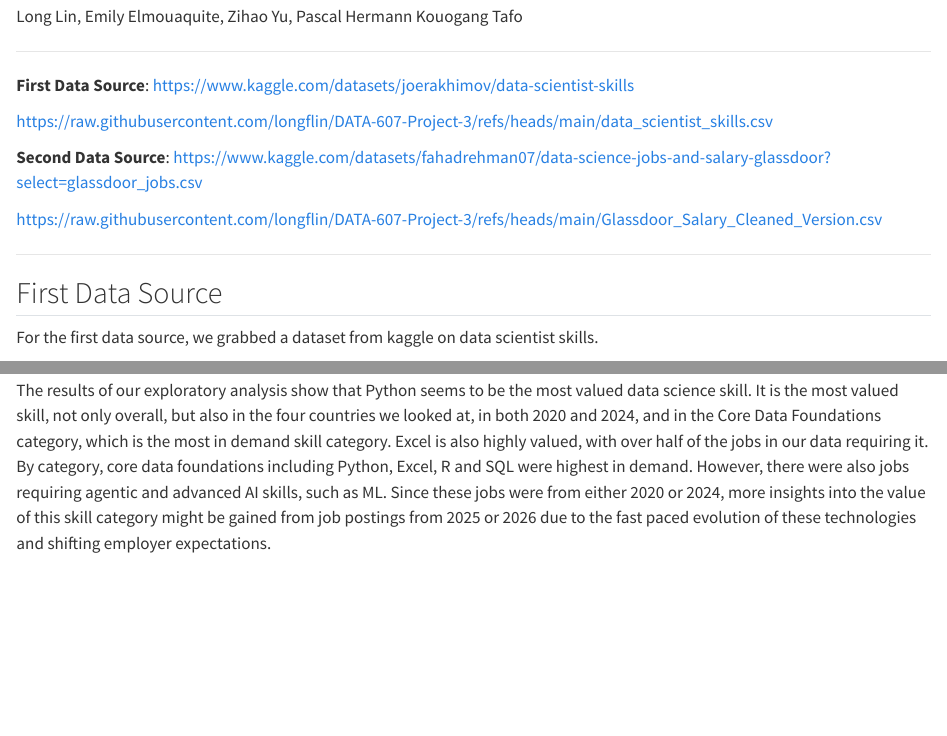
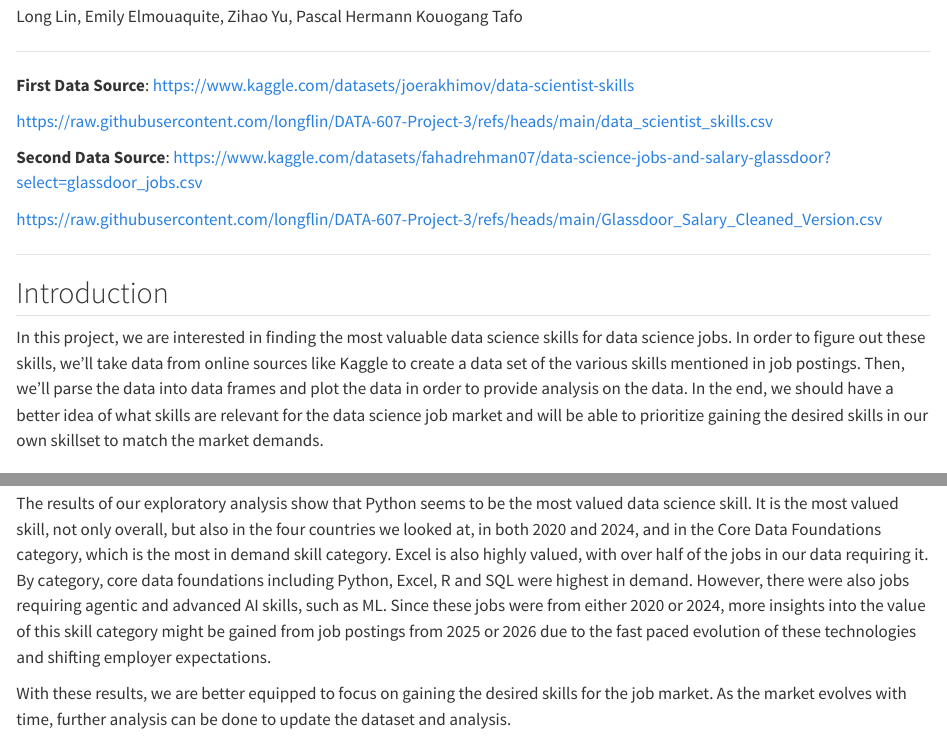
Before and after one commit to longflin/DATA-607-Project-3, a Quarto document (Project 3 Code Base Submission FINAL.qmd): the page in a window 1100 px wide, from 200 px down, and a second part further down, joined at a grey line. Rendered offline with R 4.5, knitr and Pandoc in place of Quarto, with nearby package versions; code that draws random numbers runs with fixed seeds of ours; long lines of code are wrapped.

Commit message:
Add Introduction section and a small addition to the conclusion

```diff
--- a/Project 3 Code Base Submission FINAL.qmd
+++ b/Project 3 Code Base Submission FINAL.qmd
@@ -23,6 +23,10 @@ https://raw.githubusercontent.com/longflin/DATA-607-Project-3/refs/heads/main/da
 https://raw.githubusercontent.com/longflin/DATA-607-Project-3/refs/heads/main/Glassdoor_Salary_Cleaned_Version.csv
 
 ------------------------------------------------------------------------
+
+## Introduction
+
+In this project, we are interested in finding the most valuable data science skills for data science jobs. In order to figure out these skills, we'll take data from online sources like Kaggle to create a data set of the various skills mentioned in job postings. Then, we'll parse the data into data frames and plot the data in order to provide analysis on the data. In the end, we should have a better idea of what skills are relevant for the data science job market and will be able to prioritize gaining the desired skills in our own skillset to match the market demands.
 
 ## First Data Source
 
@@ -467,4 +473,7 @@ By comparing the skills across the four countries, although there are difference
 In the U.S., only two states reported a need for R, whereas in the other three countries, R ranked relatively high—second in both Austria and Germany; in the U.S., Excel ranked second.
 
 ## Conclusion
+
 The results of our exploratory analysis show that Python seems to be the most valued data science skill. It is the most valued skill, not only overall, but also in the four countries we looked at, in both 2020 and 2024, and in the Core Data Foundations category, which is the most in demand skill category. Excel is also highly valued, with over half of the jobs in our data requiring it. By category, core data foundations including Python, Excel, R and SQL were highest in demand. However, there were also jobs requiring agentic and advanced AI skills, such as ML. Since these jobs were from either 2020 or 2024, more insights into the value of this skill category might be gained from job postings from 2025 or 2026 due to the fast paced evolution of these technologies and shifting employer expectations.
+
+With these results, we are better equipped to focus on gaining the desired skills for the job market. As the market evolves with time, further analysis can be done to update the dataset and analysis.
```
Also changed, not shown: Project 3 Code Base Submission FINAL.qmd (2 more changed lines).
